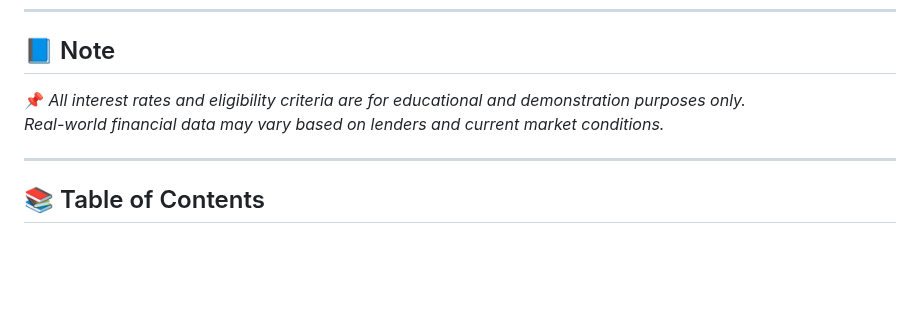
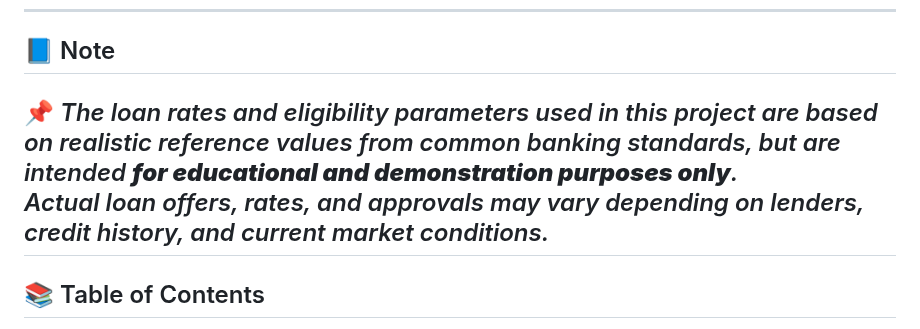
Before and after one commit to sulbha-codes/JS-Portfolio-Projects, a Markdown page: LoanLogic/README.md, the part around one of its changes. GitHub-like rendering; blank space fills up the shorter version.

```diff
--- a/LoanLogic/README.md
+++ b/LoanLogic/README.md
@@ -14,9 +14,8 @@
 
 ## 📘 Note
 
-📌 *All interest rates and eligibility criteria are for educational and demonstration purposes only.
-Real-world financial data may vary based on lenders and current market conditions.*
-
+📌 *The loan rates and eligibility parameters used in this project are based on realistic reference values from common banking standards, but are intended **for educational and demonstration purposes only**.
+Actual loan offers, rates, and approvals may vary depending on lenders, credit history, and current market conditions.*
 ---
 
 ## 📚 Table of Contents
```
Also changed, not shown: other parts of LoanLogic/README.md (+15 -9 lines).
